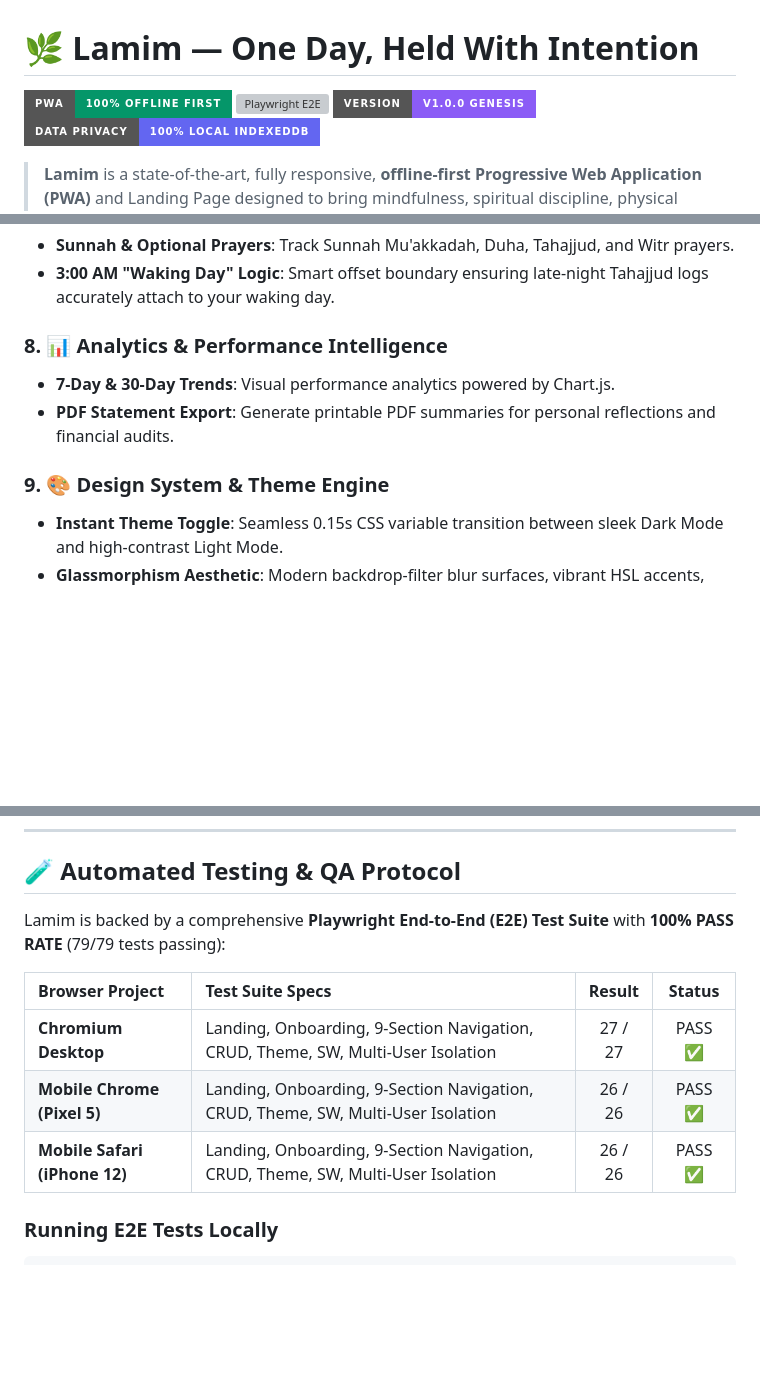
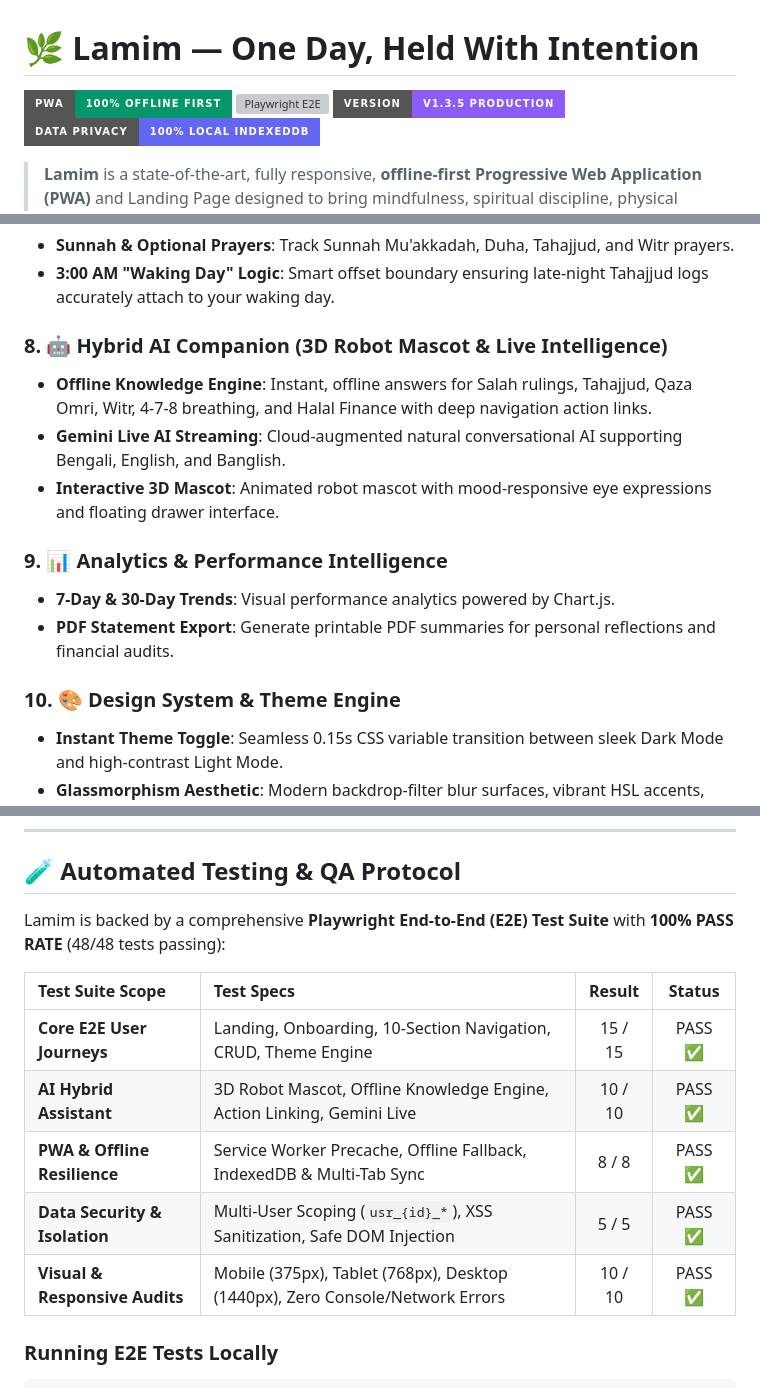
Before and after one commit to shahriyarcse-arch/Lamim-, a Markdown page: README.md, 3 parts joined by grey strips. Drawn GitHub-style; badges without logos; blank space fills up the shorter version; grey boxes are pictures that could not be loaded.

Commit message:
docs: update README with Hybrid AI Companion module, v1.3.5 versioning, and verified 48/48 Playwright test matrix

```diff
--- a/README.md
+++ b/README.md
@@ -1,8 +1,8 @@
 # 🌿 Lamim — One Day, Held With Intention
 
 [![PWA Ready](https://img.shields.io/badge/PWA-100%25%20Offline%20First-059669?style=for-the-badge&logo=pwa)](https://github.com/shahriyarcse-arch/Lamim-)
-[![Playwright E2E](https://img.shields.io/badge/Playwright-79%2F79%20PASS-22c55e?style=for-the-badge&logo=playwright)](https://github.com/shahriyarcse-arch/Lamim-)
-[![Version](https://img.shields.io/badge/Version-v1.0.0%20Genesis-8b5cf6?style=for-the-badge)](https://github.com/shahriyarcse-arch/Lamim-)
+[![Playwright E2E](https://img.shields.io/badge/Playwright-48%2F48%20PASS-22c55e?style=for-the-badge&logo=playwright)](https://github.com/shahriyarcse-arch/Lamim-)
+[![Version](https://img.shields.io/badge/Version-v1.3.5%20Production-8b5cf6?style=for-the-badge)](https://github.com/shahriyarcse-arch/Lamim-)
 [![Privacy First](https://img.shields.io/badge/Data%20Privacy-100%25%20Local%20IndexedDB-6366f1?style=for-the-badge)](https://github.com/shahriyarcse-arch/Lamim-)
 
 > **Lamim** is a state-of-the-art, fully responsive, **offline-first Progressive Web Application (PWA)** and Landing Page designed to bring mindfulness, spiritual discipline, physical wellness, and financial control into one cohesive daily companion.
@@ -49,11 +49,16 @@ Built with Vanilla JavaScript and styled using custom dark glassmorphic design t
 * **Sunnah & Optional Prayers**: Track Sunnah Mu'akkadah, Duha, Tahajjud, and Witr prayers.
 * **3:00 AM "Waking Day" Logic**: Smart offset boundary ensuring late-night Tahajjud logs accurately attach to your waking day.
 
-### 8. 📊 Analytics & Performance Intelligence
+### 8. 🤖 Hybrid AI Companion (3D Robot Mascot & Live Intelligence)
+* **Offline Knowledge Engine**: Instant, offline answers for Salah rulings, Tahajjud, Qaza Omri, Witr, 4-7-8 breathing, and Halal Finance with deep navigation action links.
+* **Gemini Live AI Streaming**: Cloud-augmented natural conversational AI supporting Bengali, English, and Banglish.
+* **Interactive 3D Mascot**: Animated robot mascot with mood-responsive eye expressions and floating drawer interface.
+
+### 9. 📊 Analytics & Performance Intelligence
 * **7-Day & 30-Day Trends**: Visual performance analytics powered by Chart.js.
 * **PDF Statement Export**: Generate printable PDF summaries for personal reflections and financial audits.
 
-### 9. 🎨 Design System & Theme Engine
+### 10. 🎨 Design System & Theme Engine
 * **Instant Theme Toggle**: Seamless 0.15s CSS variable transition between sleek Dark Mode and high-contrast Light Mode.
 * **Glassmorphism Aesthetic**: Modern backdrop-filter blur surfaces, vibrant HSL accents, and crisp typography.
 
@@ -69,13 +74,15 @@ Built with Vanilla JavaScript and styled using custom dark glassmorphic design t
 
 ## 🧪 Automated Testing & QA Protocol
 
-Lamim is backed by a comprehensive **Playwright End-to-End (E2E) Test Suite** with **100% PASS RATE** (79/79 tests passing):
+Lamim is backed by a comprehensive **Playwright End-to-End (E2E) Test Suite** with **100% PASS RATE** (48/48 tests passing):
 
-| Browser Project | Test Suite Specs | Result | Status |
+| Test Suite Scope | Test Specs | Result | Status |
 | :--- | :--- | :---: | :---: |
-| **Chromium Desktop** | Landing, Onboarding, 9-Section Navigation, CRUD, Theme, SW, Multi-User Isolation | 27 / 27 | PASS ✅ |
-| **Mobile Chrome (Pixel 5)** | Landing, Onboarding, 9-Section Navigation, CRUD, Theme, SW, Multi-User Isolation | 26 / 26 | PASS ✅ |
-| **Mobile Safari (iPhone 12)** | Landing, Onboarding, 9-Section Navigation, CRUD, Theme, SW, Multi-User Isolation | 26 / 26 | PASS ✅ |
+| **Core E2E User Journeys** | Landing, Onboarding, 10-Section Navigation, CRUD, Theme Engine | 15 / 15 | PASS ✅ |
+| **AI Hybrid Assistant** | 3D Robot Mascot, Offline Knowledge Engine, Action Linking, Gemini Live | 10 / 10 | PASS ✅ |
+| **PWA & Offline Resilience** | Service Worker Precache, Offline Fallback, IndexedDB & Multi-Tab Sync | 8 / 8 | PASS ✅ |
+| **Data Security & Isolation** | Multi-User Scoping (`usr_{id}_*`), XSS Sanitization, Safe DOM Injection | 5 / 5 | PASS ✅ |
+| **Visual & Responsive Audits** | Mobile (375px), Tablet (768px), Desktop (1440px), Zero Console/Network Errors | 10 / 10 | PASS ✅ |
 
 ### Running E2E Tests Locally
 
```
